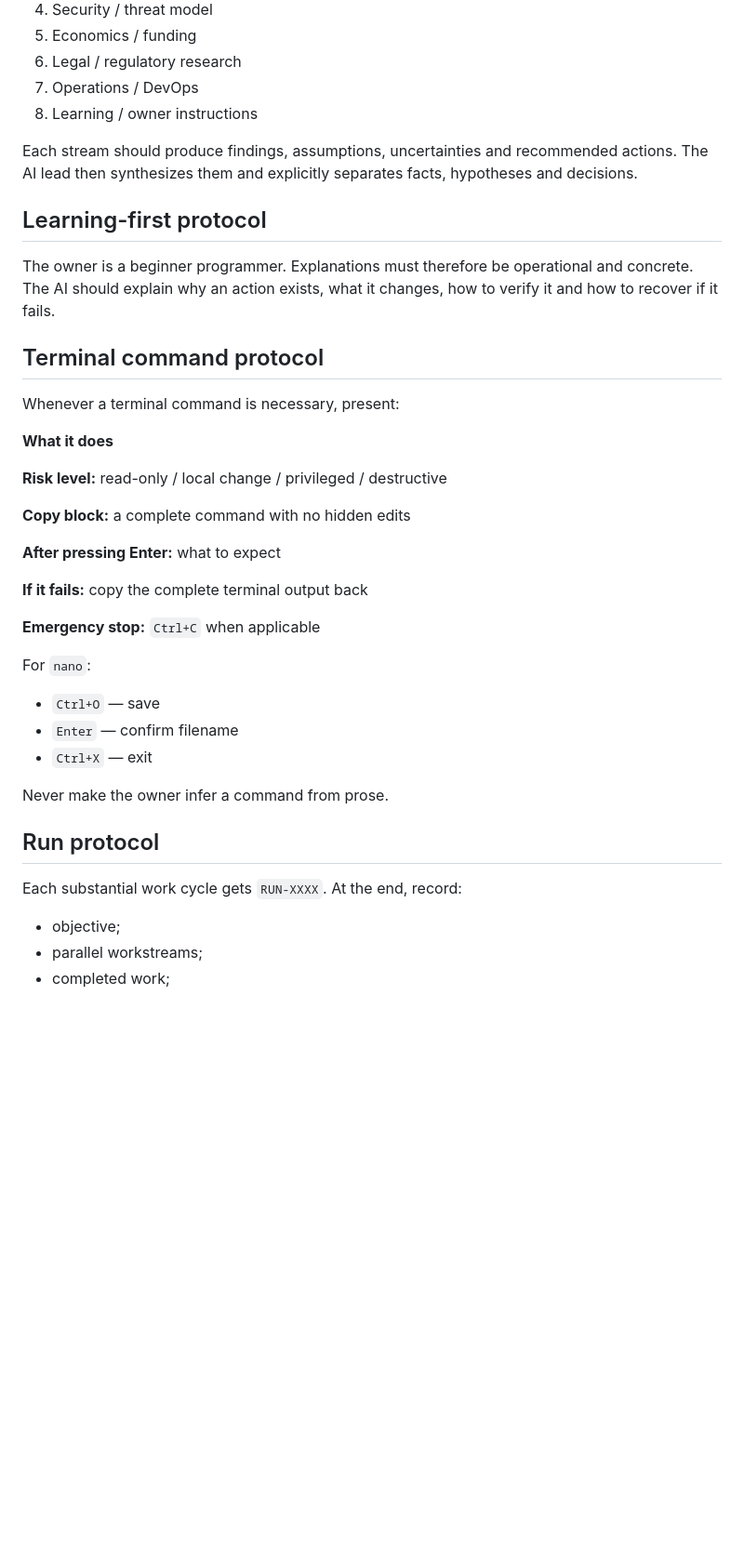
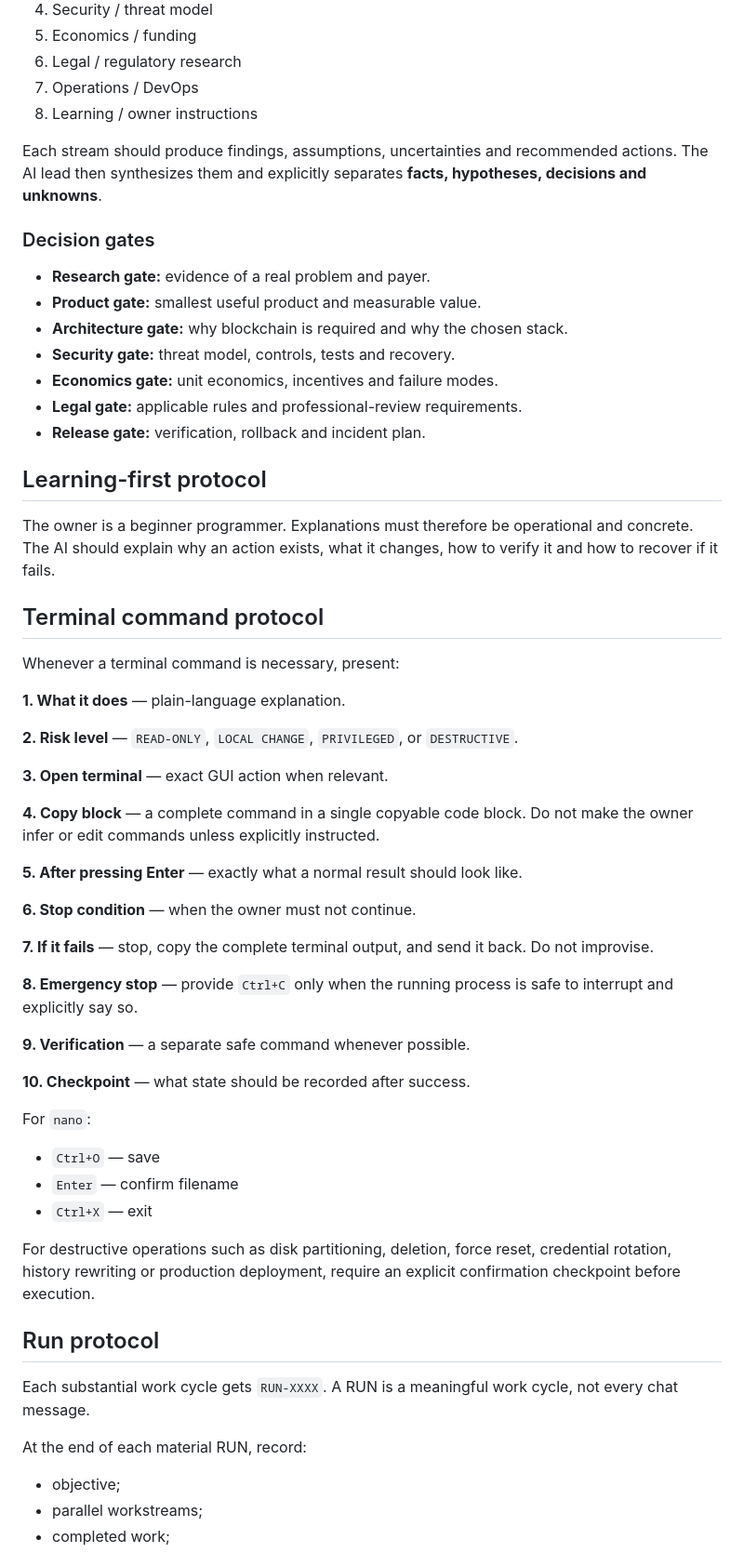
Before and after one commit to BogdanXI/AiPayWorlds, a Markdown page: docs/AI_OPERATING_MODEL.md, the part around one of its changes. Shown at 93% size. Rendered like a GitHub page; blank space fills up the shorter version.

Commit message:
docs: strengthen AI operating model, run checkpoints, and dashboard requirements

```diff
--- a/docs/AI_OPERATING_MODEL.md
+++ b/docs/AI_OPERATING_MODEL.md
@@ -110,7 +123,16 @@ For a complex task, create workstreams before synthesis:
 7. Operations / DevOps
 8. Learning / owner instructions
 
-Each stream should produce findings, assumptions, uncertainties and recommended actions. The AI lead then synthesizes them and explicitly separates facts, hypotheses and decisions.
+Each stream should produce findings, assumptions, uncertainties and recommended actions. The AI lead then synthesizes them and explicitly separates **facts, hypotheses, decisions and unknowns**.
+
+### Decision gates
+- **Research gate:** evidence of a real problem and payer.
+- **Product gate:** smallest useful product and measurable value.
+- **Architecture gate:** why blockchain is required and why the chosen stack.
+- **Security gate:** threat model, controls, tests and recovery.
+- **Economics gate:** unit economics, incentives and failure modes.
+- **Legal gate:** applicable rules and professional-review requirements.
+- **Release gate:** verification, rollback and incident plan.
 
 ## Learning-first protocol
 The owner is a beginner programmer. Explanations must therefore be operational and concrete. The AI should explain why an action exists, what it changes, how to verify it and how to recover if it fails.
@@ -118,27 +140,37 @@ The owner is a beginner programmer. Explanations must therefore be operational a
 ## Terminal command protocol
 Whenever a terminal command is necessary, present:
 
-**What it does**
+**1. What it does** — plain-language explanation.
 
-**Risk level:** read-only / local change / privileged / destructive
+**2. Risk level** — `READ-ONLY`, `LOCAL CHANGE`, `PRIVILEGED`, or `DESTRUCTIVE`.
 
-**Copy block:** a complete command with no hidden edits
+**3. Open terminal** — exact GUI action when relevant.
 
-**After pressing Enter:** what to expect
+**4. Copy block** — a complete command in a single copyable code block. Do not make the owner infer or edit commands unless explicitly instructed.
 
-**If it fails:** copy the complete terminal output back
+**5. After pressing Enter** — exactly what a normal result should look like.
 
-**Emergency stop:** `Ctrl+C` when applicable
+**6. Stop condition** — when the owner must not continue.
+
+**7. If it fails** — stop, copy the complete terminal output, and send it back. Do not improvise.
+
+**8. Emergency stop** — provide `Ctrl+C` only when the running process is safe to interrupt and explicitly say so.
+
+**9. Verification** — a separate safe command whenever possible.
+
+**10. Checkpoint** — what state should be recorded after success.
 
 For `nano`:
 - `Ctrl+O` — save
 - `Enter` — confirm filename
 - `Ctrl+X` — exit
 
-Never make the owner infer a command from prose.
+For destructive operations such as disk partitioning, deletion, force reset, credential rotation, history rewriting or production deployment, require an explicit confirmation checkpoint before execution.
 
 ## Run protocol
-Each substantial work cycle gets `RUN-XXXX`. At the end, record:
+Each substantial work cycle gets `RUN-XXXX`. A RUN is a meaningful work cycle, not every chat message.
+
+At the end of each material RUN, record:
 - objective;
 - parallel workstreams;
 - completed work;
```
Also changed, not shown: other parts of docs/AI_OPERATING_MODEL.md (+80 -5 lines).
